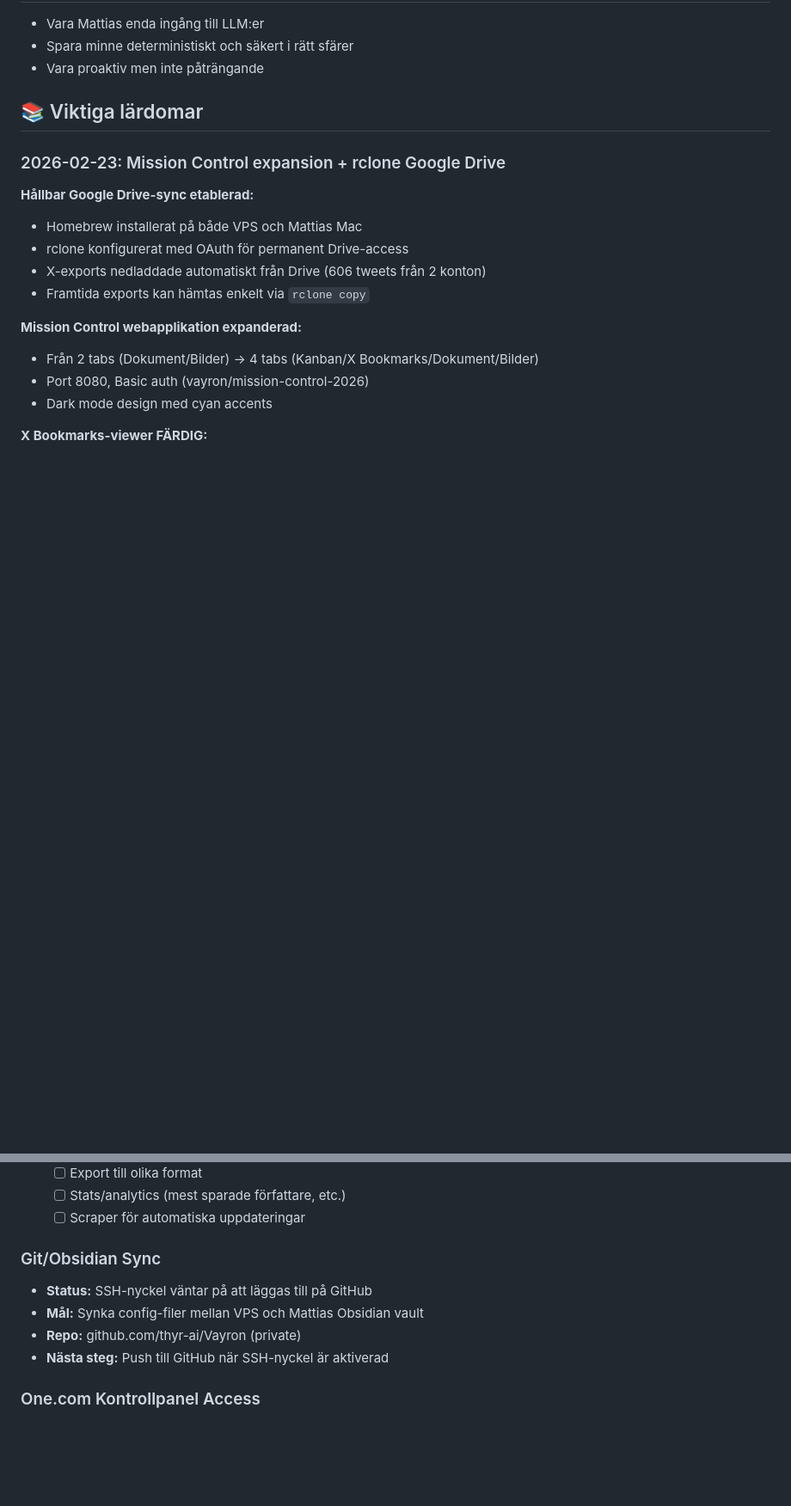
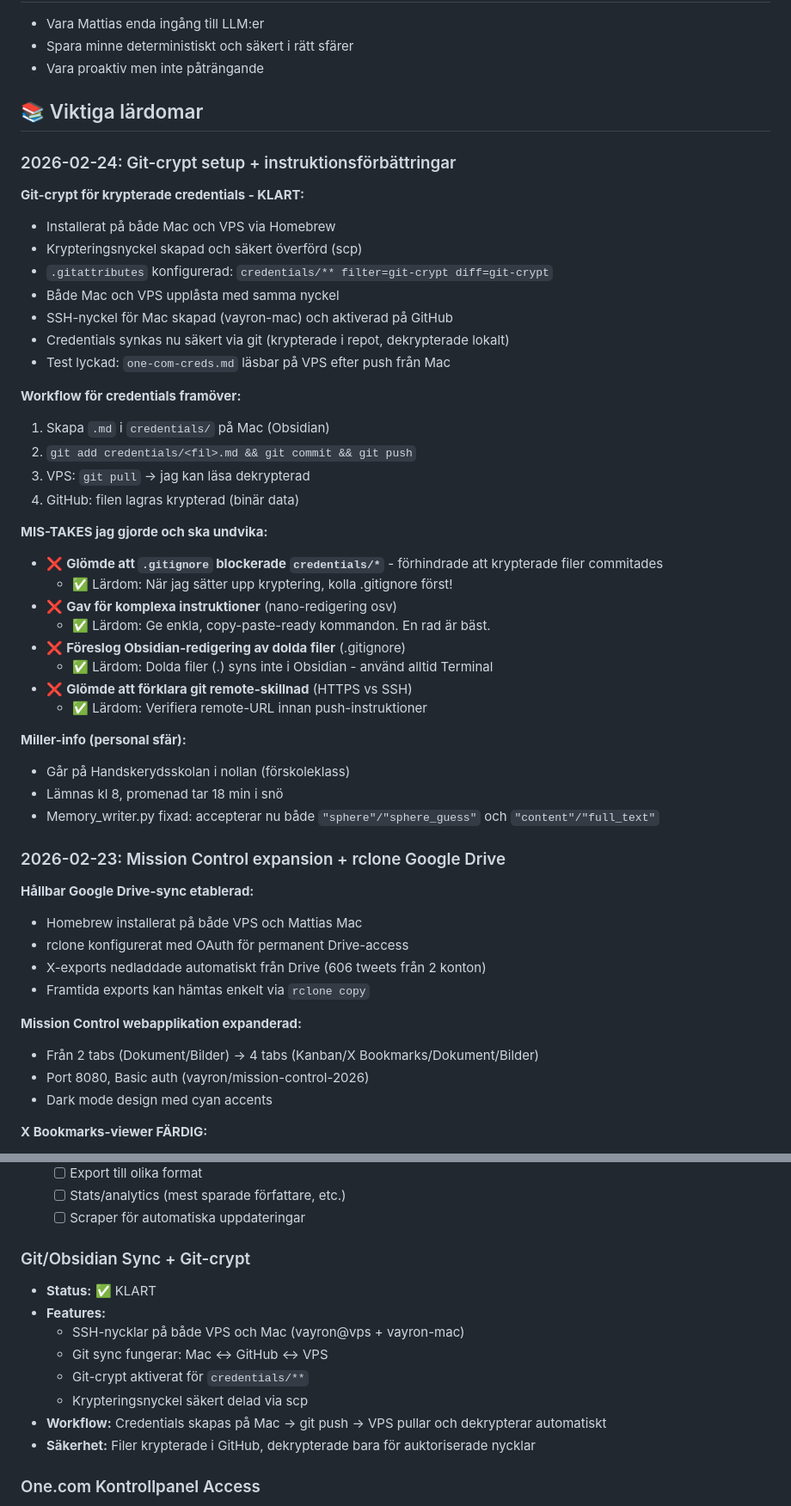
Before and after one commit to thyr-ai/Vayron, a Markdown page: MEMORY.md, 2 parts joined by grey strips. Shown at 86% size. Drawn GitHub-style; blank space fills up the shorter version.

Commit message:
Update MEMORY: git-crypt setup complete + learning from mistakes

```diff
--- a/MEMORY.md
+++ b/MEMORY.md
@@ -13,6 +13,37 @@ _Skapad: 2026-02-16_
 - Vara proaktiv men inte påträngande
 
 ## 📚 Viktiga lärdomar
+
+### 2026-02-24: Git-crypt setup + instruktionsförbättringar
+**Git-crypt för krypterade credentials - KLART:**
+- Installerat på både Mac och VPS via Homebrew
+- Krypteringsnyckel skapad och säkert överförd (scp)
+- `.gitattributes` konfigurerad: `credentials/** filter=git-crypt diff=git-crypt`
+- Både Mac och VPS upplåsta med samma nyckel
+- SSH-nyckel för Mac skapad (vayron-mac) och aktiverad på GitHub
+- Credentials synkas nu säkert via git (krypterade i repot, dekrypterade lokalt)
+- Test lyckad: `one-com-creds.md` läsbar på VPS efter push från Mac
+
+**Workflow för credentials framöver:**
+1. Skapa `.md` i `credentials/` på Mac (Obsidian)
+2. `git add credentials/<fil>.md && git commit && git push`
+3. VPS: `git pull` → jag kan läsa dekrypterad
+4. GitHub: filen lagras krypterad (binär data)
+
+**MIS-TAKES jag gjorde och ska undvika:**
+- ❌ **Glömde att `.gitignore` blockerade `credentials/*`** - förhindrade att krypterade filer commitades
+  - ✅ Lärdom: När jag sätter upp kryptering, kolla .gitignore först!
+- ❌ **Gav för komplexa instruktioner** (nano-redigering osv)
+  - ✅ Lärdom: Ge enkla, copy-paste-ready kommandon. En rad är bäst.
+- ❌ **Föreslog Obsidian-redigering av dolda filer** (.gitignore)
+  - ✅ Lärdom: Dolda filer (.) syns inte i Obsidian - använd alltid Terminal
+- ❌ **Glömde att förklara git remote-skillnad** (HTTPS vs SSH)
+  - ✅ Lärdom: Verifiera remote-URL innan push-instruktioner
+
+**Miller-info (personal sfär):**
+- Går på Handskerydsskolan i nollan (förskoleklass)
+- Lämnas kl 8, promenad tar 18 min i snö
+- Memory_writer.py fixad: accepterar nu både `"sphere"/"sphere_guess"` och `"content"/"full_text"`
 
 ### 2026-02-23: Mission Control expansion + rclone Google Drive
 **Hållbar Google Drive-sync etablerad:**
@@ -122,11 +156,15 @@ _Skapad: 2026-02-16_
   - [ ] Stats/analytics (mest sparade författare, etc.)
   - [ ] Scraper för automatiska uppdateringar
 
-### Git/Obsidian Sync
-- **Status:** SSH-nyckel väntar på att läggas till på GitHub
-- **Mål:** Synka config-filer mellan VPS och Mattias Obsidian vault
-- **Repo:** github.com/thyr-ai/Vayron (private)
-- **Nästa steg:** Push till GitHub när SSH-nyckel är aktiverad
+### Git/Obsidian Sync + Git-crypt
+- **Status:** ✅ KLART
+- **Features:**
+  - SSH-nycklar på både VPS och Mac (vayron@vps + vayron-mac)
+  - Git sync fungerar: Mac ↔ GitHub ↔ VPS
+  - Git-crypt aktiverat för `credentials/**`
+  - Krypteringsnyckel säkert delad via scp
+- **Workflow:** Credentials skapas på Mac → git push → VPS pullar och dekrypterar automatiskt
+- **Säkerhet:** Filer krypterade i GitHub, dekrypterade bara för auktoriserade nycklar
 
 ### One.com Kontrollpanel Access
 - **Status:** Diskussion pågår, väntar på beslut
```
Also changed, not shown: other parts of MEMORY.md (+4 -1 lines).
